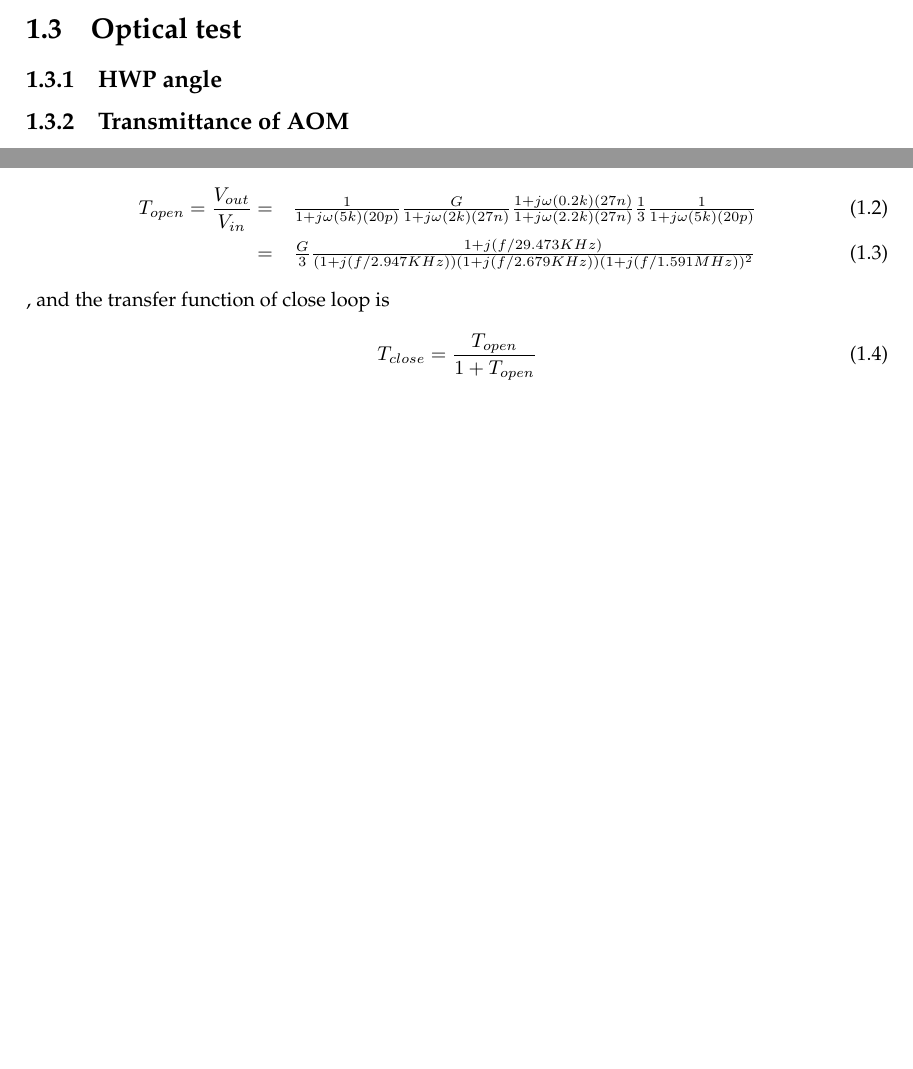
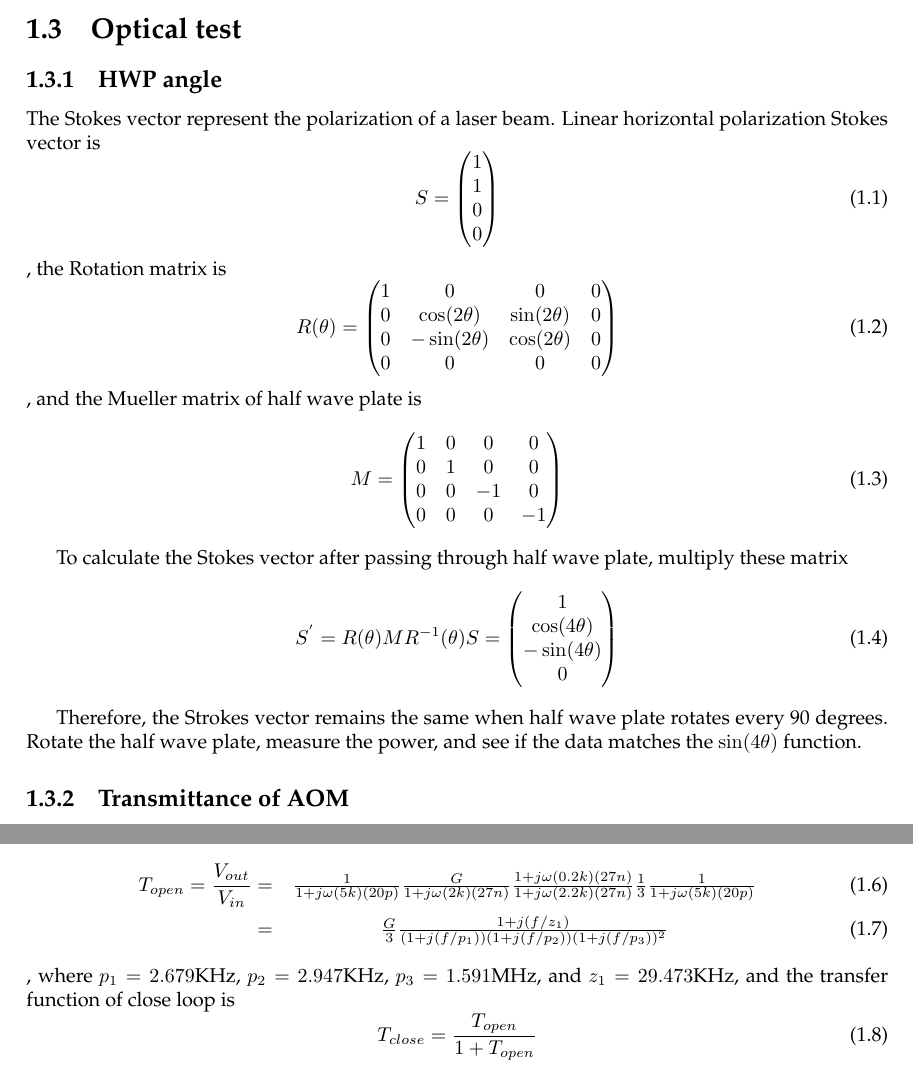
Before and after one commit to ASIoPGW/test_procedure, a LaTeX thesis (main.tex, which reads Chapters/Chapter1.tex): two parts of pages 12 and 18 of 29, joined at a grey line, cut so that both start at the same text, the shorter picture padded with empty space. Compiled offline with pdfLaTeX.

Commit message:
add hwp angle

```diff
--- a/Chapters/Chapter1.tex
+++ b/Chapters/Chapter1.tex
@@ -351,6 +351,50 @@ For the electronic tests, we test the performance of Optical Follower Servo chas
 
 \section{Optical test}
 \subsection{HWP angle}
+The Stokes vector represent the polarization of a laser beam. Linear horizontal polarization Stokes vector is
+\begin{equation}
+S =
+\begin{pmatrix}
+1\\
+1\\
+0\\
+0
+\end{pmatrix}
+\end{equation}
+, the Rotation matrix is
+\begin{equation}
+R(\theta) =
+\begin{pmatrix}
+1 & 0 & 0 & 0 \\
+0 & \cos(2\theta) & \sin(2\theta) & 0 \\
+0 & -\sin(2\theta) & \cos(2\theta) & 0 \\
+0 & 0 & 0 & 0 \\
+\end{pmatrix}
+\end{equation}
+, and the Mueller matrix of half wave plate is
+\begin{equation}
+M =
+\begin{pmatrix}
+1 & 0 & 0 & 0 \\
+0 & 1 & 0 & 0 \\
+0 & 0 & -1 & 0 \\
+0 & 0 & 0 & -1 \\
+\end{pmatrix}
+\end{equation}
+
+To calculate the Stokes vector after passing through half wave plate, multiply these matrix
+\begin{equation}
+S^{'}=R(\theta)MR^{-1}(\theta)S=
+\begin{pmatrix}
+1\\
+\cos(4\theta)\\
+-\sin(4\theta)\\
+0
+\end{pmatrix}
+\end{equation}
+
+Therefore, the Strokes vector remains the same when half wave plate rotates every 90 degrees.
+Rotate the half wave plate, measure the power, and see if the data matches the $\sin(4\theta)$ function.
 \subsection{Transmittance of AOM}
 Transmittance of the AOM depend on the input voltage of the AOM. We can change the Gain and offset of the AOM through the digital system. To work the feed back effectively, we need to find the optimized operating point. We measure the transmittance of AOM by changing input voltage. The function can be described as the following equation:
 \begin{equation}
@@ -424,8 +468,9 @@ Adjust the height to make the beam inject at the center of the lens to prevent f
 According to the OFS electric circuit, the open loop transfer function of OFS is:
 \begin{eqnarray}
 T_{open}=\frac{V_{out}}{V_{in}}=&\frac{1}{1+j\omega(5k)(20p)}\frac{G}{1+j\omega(2k)(27n)}\frac{1+j\omega(0.2k)(27n)}{1+j\omega(2.2k)(27n)}\frac{1}{3}\frac{1}{1+j\omega(5k)(20p)}\\
-=&\frac{G}{3}\frac{1+j(f/29.473KHz)}{(1+j(f/2.947KHz))(1+j(f/2.679KHz))(1+j(f/1.591MHz))^{2}}
+=&\frac{G}{3}\frac{1+j(f/z_{1})}{(1+j(f/p_{1}))(1+j(f/p_{2}))(1+j(f/p_{3}))^{2}}
 \end{eqnarray},
+where $p_{1}=2.679$KHz, $p_{2}=2.947$KHz, $p_{3}=1.591$MHz, and $z_{1}=29.473$KHz,
 and the transfer function of close loop is
 \begin{equation}
 T_{close}=\frac{T_{open}}{1+T_{open}}
--- a/main.tex
+++ b/main.tex
@@ -49,6 +49,7 @@ headsepline, % Uncomment to get a line under the header
 \usepackage{subfigure}
 \usepackage{multirow}
 \usepackage{verbatim}
+\usepackage{amsmath}
 %\usepackage{hyperref}
 \usepackage[driverfallback=dvipdfmx]{hyperref}
 \usepackage{url}
```
